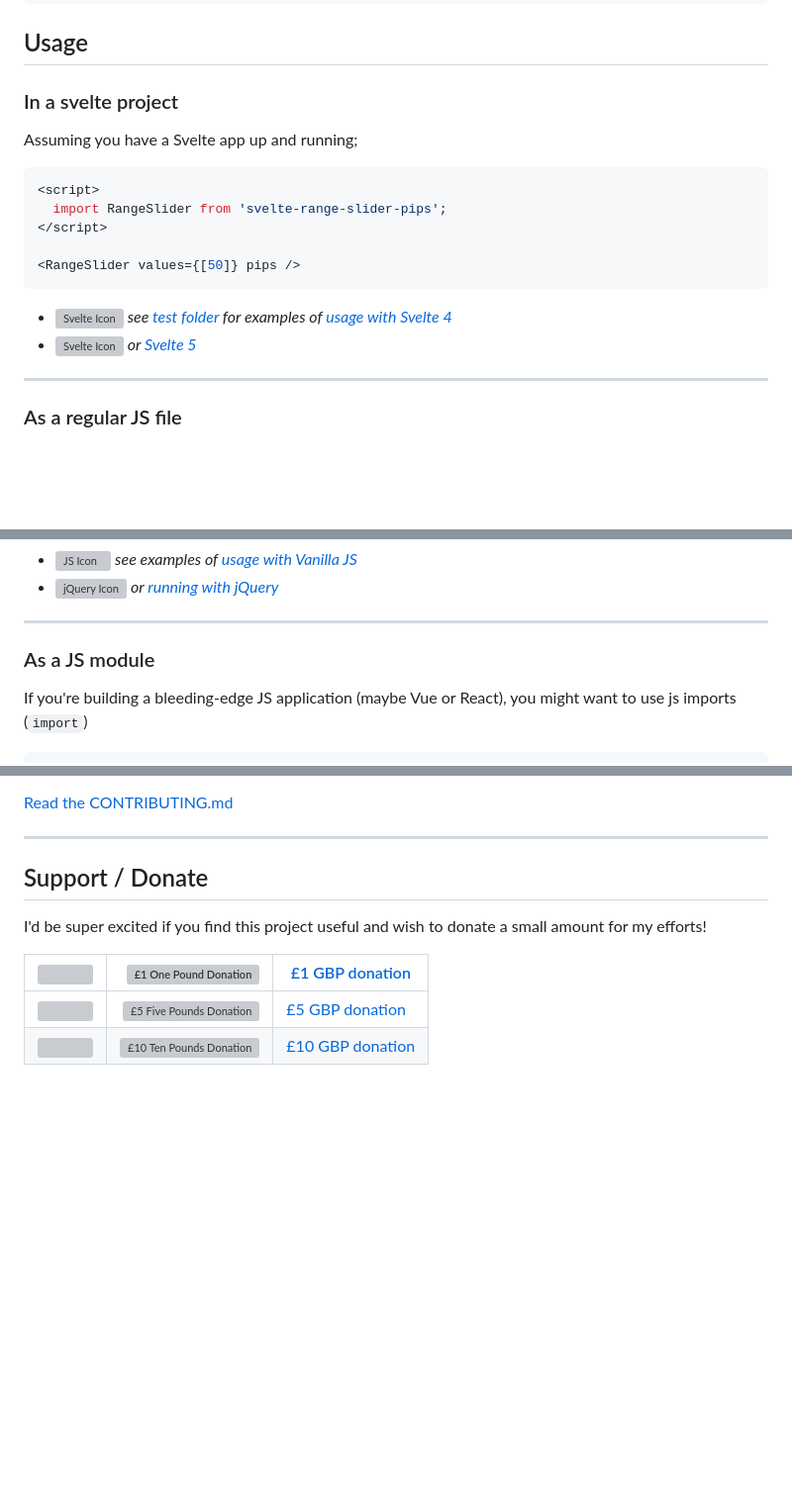
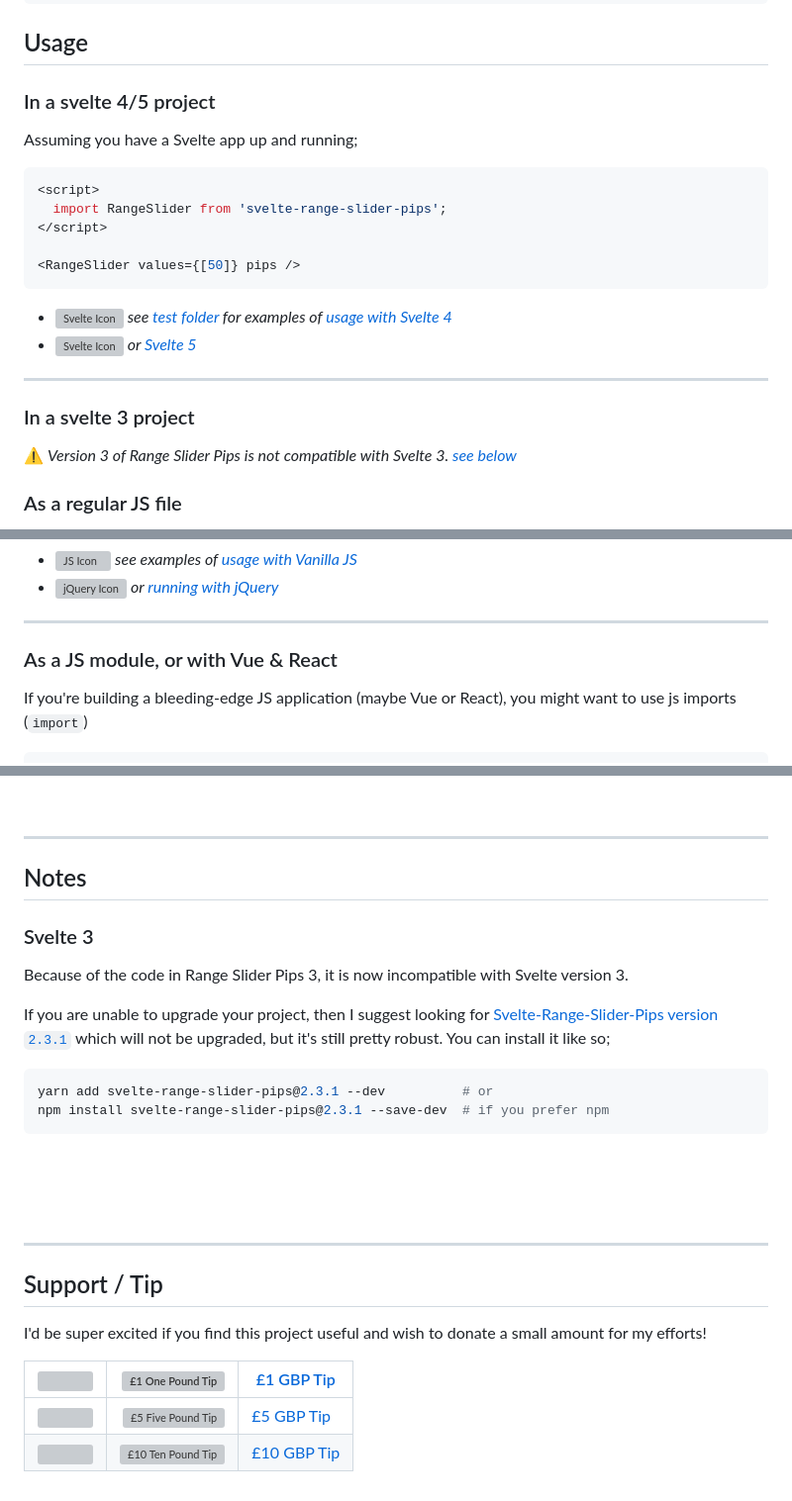
Before and after one commit to simeydotme/svelte-range-slider-pips, a Markdown page: README.md, 3 parts joined by grey strips. Shown at 99% size. Rendered like a GitHub page; blank space fills up the shorter version; grey boxes are pictures that could not be loaded.

````diff
--- a/README.md
+++ b/README.md
@@ -65,7 +65,7 @@ npm install svelte-range-slider-pips --save-dev  # if you prefer npm
 
 ## Usage
 
-### In a svelte project
+### In a svelte 4/5 project
 
 Assuming you have a Svelte app up and running;
 
@@ -87,6 +87,10 @@ Assuming you have a Svelte app up and running;
 </ul>
 
 ---
+
+### In a svelte 3 project
+
+⚠ _Version 3 of Range Slider Pips is not compatible with Svelte 3. [see below](#svelte-3)_
 
 ### As a regular JS file
 
@@ -123,7 +127,7 @@ This should even work with jQuery.
 
 ---
 
-### As a JS module
+### As a JS module, or with Vue & React
 
 If you're building a bleeding-edge JS application (maybe Vue or React), you might
 want to use js imports (`import`)
@@ -230,10 +238,30 @@ I am very happy to accept;
 ---
 
-## Support / Donate
+## Notes
+
+### Svelte 3
+
+Because of the code in Range Slider Pips 3, it is now incompatible with Svelte version 3.
+
+If you are unable to upgrade your project, then I suggest looking for [Svelte-Range-Slider-Pips version `2.3.1`](https://github.com/simeydotme/svelte-range-slider-pips/tree/2.3.1) which
+will not be upgraded, but it's still pretty robust. You can install it like so;
+
+```bash
+yarn add svelte-range-slider-pips@2.3.1 --dev          # or
+npm install svelte-range-slider-pips@2.3.1 --save-dev  # if you prefer npm
+```
+
+<br>
+<br>
+<br>
+
+---
+
+## Support / Tip
 
 I'd be super excited if you find this project useful and wish to donate a small amount for my efforts!
 
-| <img src="https://user-images.githubusercontent.com/2817396/149629283-6002944f-9253-4e35-917d-89b476deae4e.png" width=20> |    [![£1 One Pound Donation](https://user-images.githubusercontent.com/2817396/149629980-08b9a952-bd6a-4c23-be78-05e3fd534352.png)](https://www.paypal.com/paypalme/simey/1) | [£1 GBP donation](https://www.paypal.com/paypalme/simey/1)   |
+| <img src="https://user-images.githubusercontent.com/2817396/149629283-6002944f-9253-4e35-917d-89b476deae4e.png" width=30> |    [![£1 One Pound Tip](https://user-images.githubusercontent.com/2817396/149629980-08b9a952-bd6a-4c23-be78-05e3fd534352.png)](https://www.paypal.com/paypalme/simey/1) | [£1 GBP Tip](https://www.paypal.com/paypalme/simey/1)   |
 | ------------------------------------------------------------------------------------------------------------------------- | ---------------------------------------------------------------------------------------------------------------------------------------------------------------------------: | ------------------------------------------------------------ |
-| <img src="https://user-images.githubusercontent.com/2817396/149629283-6002944f-9253-4e35-917d-89b476deae4e.png" width=20> |  [![£5 Five Pounds Donation](https://user-images.githubusercontent.com/2817396/149629994-3a99770c-d333-46e7-9818-ab6b18ad0202.png)](https://www.paypal.com/paypalme/simey/5) | [£5 GBP donation](https://www.paypal.com/paypalme/simey/5)   |
-| <img src="https://user-images.githubusercontent.com/2817396/149629283-6002944f-9253-4e35-917d-89b476deae4e.png" width=20> | [![£10 Ten Pounds Donation](https://user-images.githubusercontent.com/2817396/149630000-95aa4234-ff67-4e7c-a7f4-ffd52f25e6d8.png)](https://www.paypal.com/paypalme/simey/10) | [£10 GBP donation](https://www.paypal.com/paypalme/simey/10) |
+| <img src="https://user-images.githubusercontent.com/2817396/149629283-6002944f-9253-4e35-917d-89b476deae4e.png" width=30> |  [![£5 Five Pound Tip](https://user-images.githubusercontent.com/2817396/149629994-3a99770c-d333-46e7-9818-ab6b18ad0202.png)](https://www.paypal.com/paypalme/simey/5) | [£5 GBP Tip](https://www.paypal.com/paypalme/simey/5)   |
+| <img src="https://user-images.githubusercontent.com/2817396/149629283-6002944f-9253-4e35-917d-89b476deae4e.png" width=30> | [![£10 Ten Pound Tip](https://user-images.githubusercontent.com/2817396/149630000-95aa4234-ff67-4e7c-a7f4-ffd52f25e6d8.png)](https://www.paypal.com/paypalme/simey/10) | [£10 GBP Tip](https://www.paypal.com/paypalme/simey/10) |
````
Also changed, not shown: other parts of README.md (+4 -0 lines).
